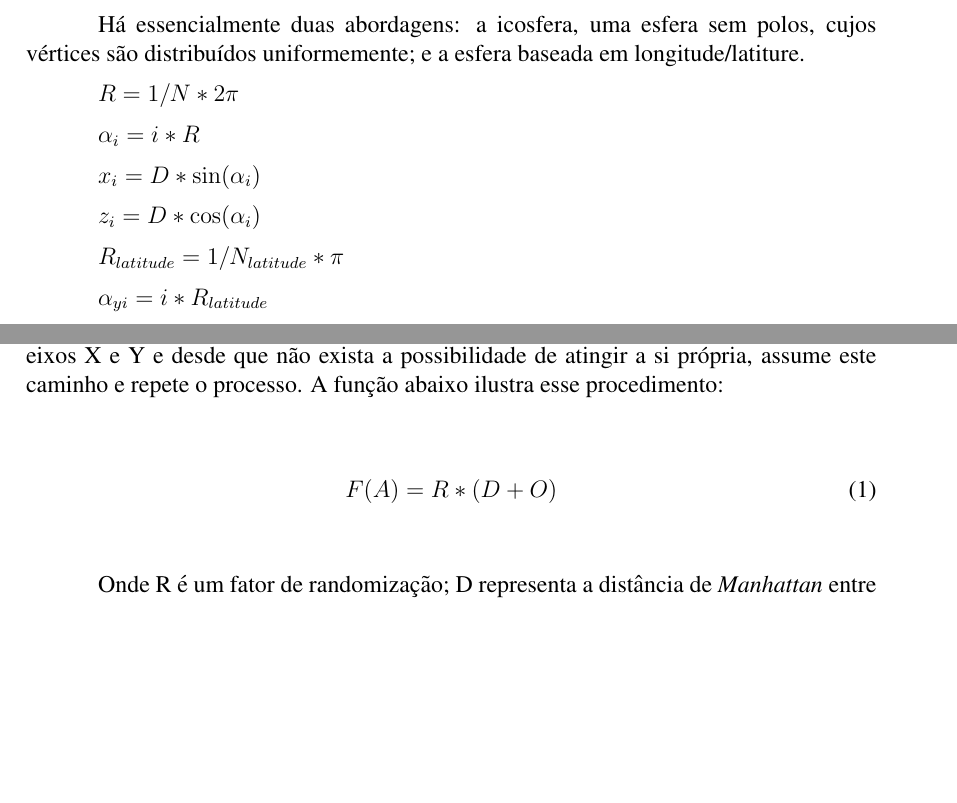
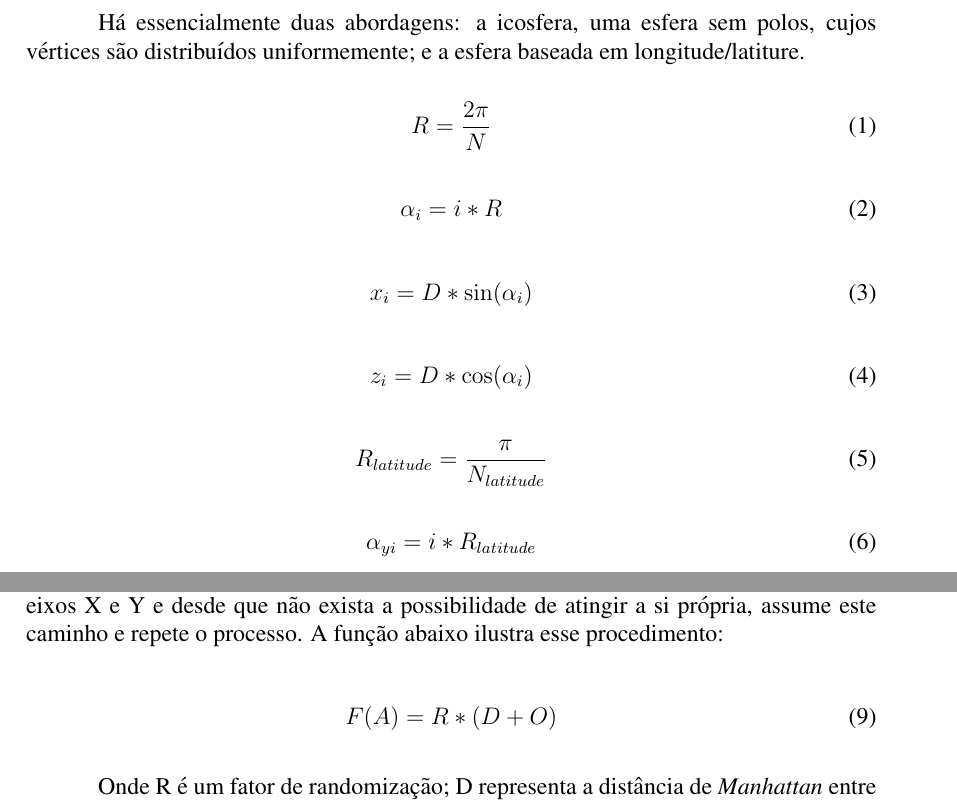
Before and after one commit to adrianogil/vrsnk-writing, a LaTeX paper (src/sbc-template.tex): two parts of pages 4 and 5 of 8, joined at a grey line, cut so that both start at the same text, the shorter picture padded with empty space. Compiled offline with pdfLaTeX; the source files are stored in an older character set and shown here as Unicode.

Commit message:
Fixed equations in section 5

```diff
--- a/src/sbc-template.tex
+++ b/src/sbc-template.tex
@@ -139,15 +139,27 @@ As aplicações de realidade virtual são imersivas no sentido de reconstruir a
 
 Há essencialmente duas abordagens: a icosfera, uma esfera sem polos, cujos vértices são distribuídos uniformemente; e a esfera baseada em longitude/latiture.
 
-$R = 1 / N * 2 \pi $
+\begin{equation}
+R = \frac{2 \pi}{N}
+\end{equation}
 
-$\alpha_{i} = i * R$
+\begin{equation}
+\alpha_{i} = i * R
+\end{equation}
 
-$x_{i} = D * \sin(\alpha_{i})$
+\begin{equation}
+x_{i} = D * \sin(\alpha_{i})
+\end{equation}
 
-$z_{i} = D * \cos(\alpha_{i})$
+\begin{equation}
+z_{i} = D * \cos(\alpha_{i})
+\end{equation}
 
-$R_{latitude} = 1 / N_{latitude} * \pi$
+\begin{equation}
+R_{latitude} = \frac{\pi}{ N_{latitude}}
+\end{equation}
 
-$\alpha_{yi} = i * R_{latitude}$
+\begin{equation}
+\alpha_{yi} = i * R_{latitude}
+\end{equation}
 
```
Also changed, not shown: src/sbc-template.tex (8 more changed lines).
